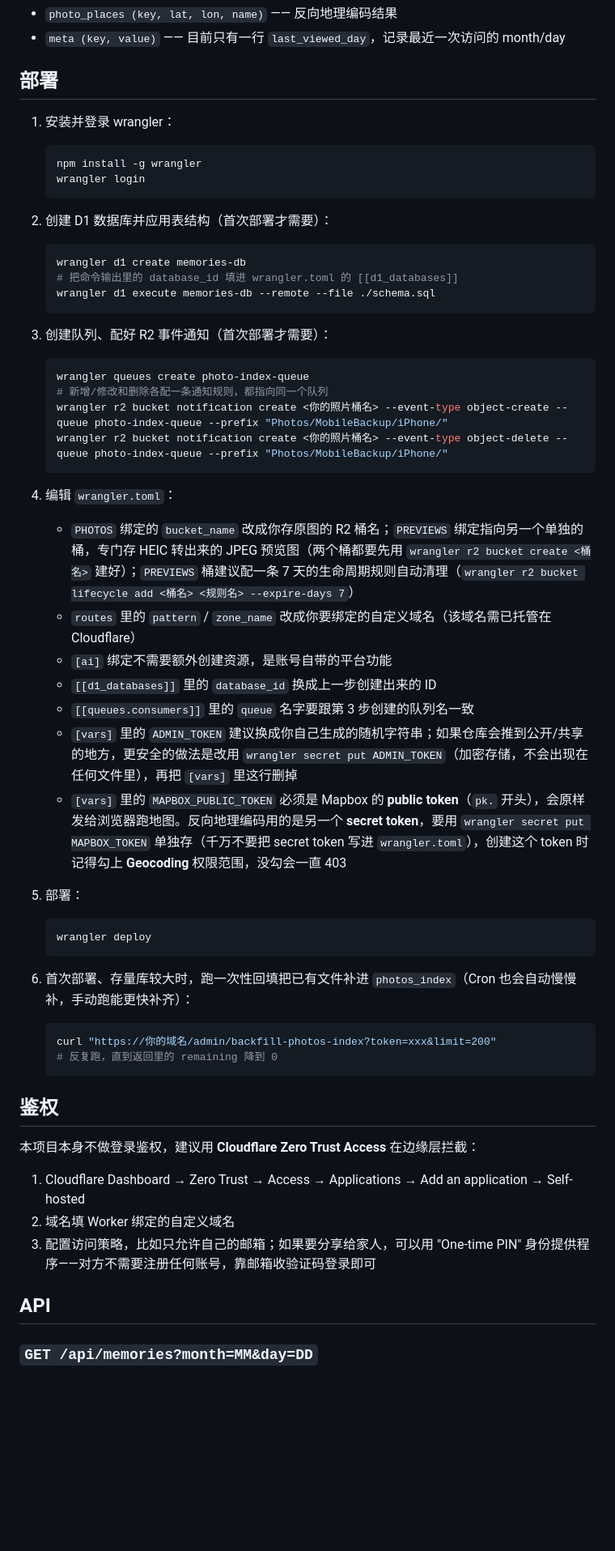
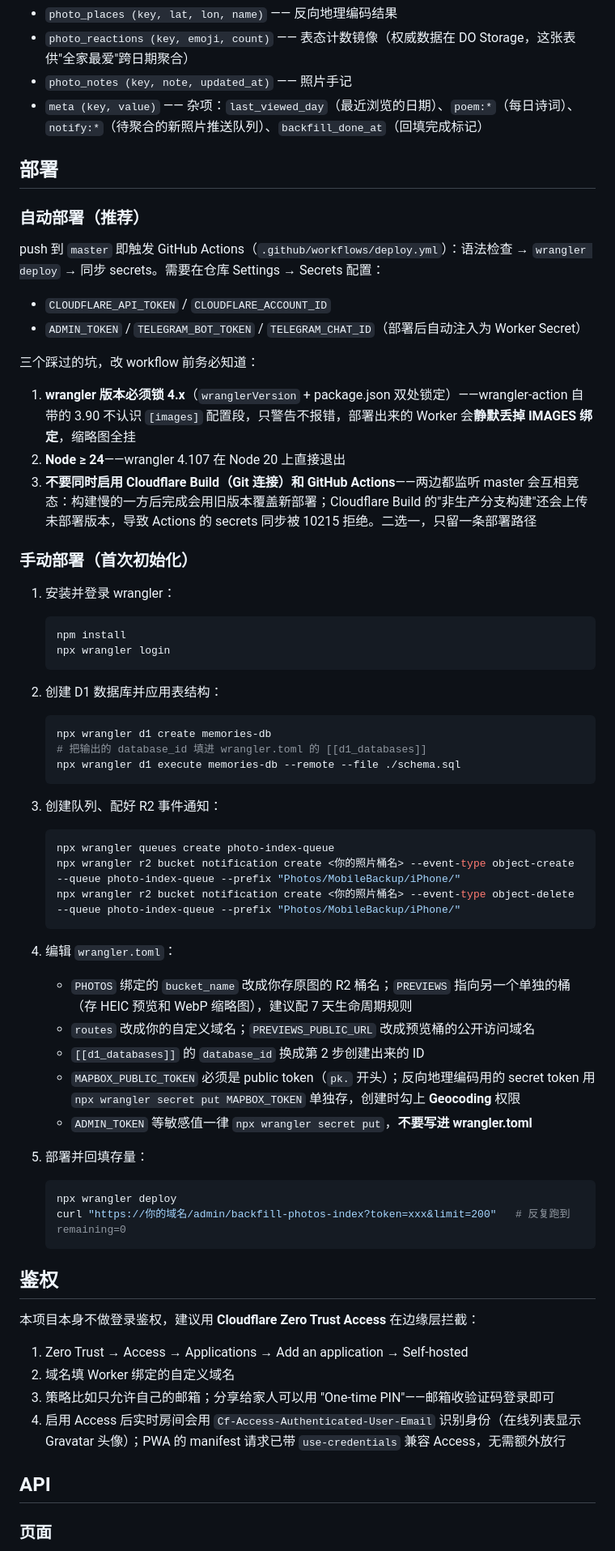
Before and after one commit to cuijianzhuang/On-this-Day, a Markdown page: README.md, the part around one of its changes. Shown at 81% size. Drawn GitHub-style; blank space fills up the shorter version.

````diff
--- a/README.md
+++ b/README.md
@@ -94,63 +108,72 @@ AI 打分、拍摄地点、照片索引、"最近查看的日期"这几类元数
 - `photo_places (key, lat, lon, name)` —— 反向地理编码结果
-- `meta (key, value)` —— 目前只有一行 `last_viewed_day`，记录最近一次访问的 month/day
+- `photo_reactions (key, emoji, count)` —— 表态计数镜像（权威数据在 DO Storage，这张表供"全家最爱"跨日期聚合）
+- `photo_notes (key, note, updated_at)` —— 照片手记
+- `meta (key, value)` —— 杂项：`last_viewed_day`（最近浏览的日期）、`poem:*`（每日诗词）、`notify:*`（待聚合的新照片推送队列）、`backfill_done_at`（回填完成标记）
 
 ## 部署
+
+### 自动部署（推荐）
+
+push 到 `master` 即触发 GitHub Actions（`.github/workflows/deploy.yml`）：语法检查 → `wrangler deploy` → 同步 secrets。需要在仓库 Settings → Secrets 配置：
+
+- `CLOUDFLARE_API_TOKEN` / `CLOUDFLARE_ACCOUNT_ID`
+- `ADMIN_TOKEN` / `TELEGRAM_BOT_TOKEN` / `TELEGRAM_CHAT_ID`（部署后自动注入为 Worker Secret）
+
+三个踩过的坑，改 workflow 前务必知道：
+
+1. **wrangler 版本必须锁 4.x**（`wranglerVersion` + package.json 双处锁定）——wrangler-action 自带的 3.90 不认识 `[images]` 配置段，只警告不报错，部署出来的 Worker 会**静默丢掉 IMAGES 绑定**，缩略图全挂
+2. **Node ≥ 24**——wrangler 4.107 在 Node 20 上直接退出
+3. **不要同时启用 Cloudflare Build（Git 连接）和 GitHub Actions**——两边都监听 master 会互相竞态：构建慢的一方后完成会用旧版本覆盖新部署；Cloudflare Build 的"非生产分支构建"还会上传未部署版本，导致 Actions 的 secrets 同步被 10215 拒绝。二选一，只留一条部署路径
+
+### 手动部署（首次初始化）
 
 1. 安装并登录 wrangler：
 
    ```bash
-   npm install -g wrangler
-   wrangler login
+   npm install
+   npx wrangler login
    ```
 
-2. 创建 D1 数据库并应用表结构（首次部署才需要）：
+2. 创建 D1 数据库并应用表结构：
 
    ```bash
-   wrangler d1 create memories-db
-   # 把命令输出里的 database_id 填进 wrangler.toml 的 [[d1_databases]]
-   wrangler d1 execute memories-db --remote --file ./schema.sql
+   npx wrangler d1 create memories-db
+   # 把输出的 database_id 填进 wrangler.toml 的 [[d1_databases]]
+   npx wrangler d1 execute memories-db --remote --file ./schema.sql
    ```
 
-3. 创建队列、配好 R2 事件通知（首次部署才需要）：
+3. 创建队列、配好 R2 事件通知：
 
    ```bash
-   wrangler queues create photo-index-queue
-   # 新增/修改和删除各配一条通知规则，都指向同一个队列
-   wrangler r2 bucket notification create <你的照片桶名> --event-type object-create --queue photo-index-queue --prefix "Photos/MobileBackup/iPhone/"
-   wrangler r2 bucket notification create <你的照片桶名> --event-type object-delete --queue photo-index-queue --prefix "Photos/MobileBackup/iPhone/"
+   npx wrangler queues create photo-index-queue
+   npx wrangler r2 bucket notification create <你的照片桶名> --event-type object-create --queue photo-index-queue --prefix "Photos/MobileBackup/iPhone/"
+   npx wrangler r2 bucket notification create <你的照片桶名> --event-type object-delete --queue photo-index-queue --prefix "Photos/MobileBackup/iPhone/"
    ```
 
 4. 编辑 `wrangler.toml`：
-   - `PHOTOS` 绑定的 `bucket_name` 改成你存原图的 R2 桶名；`PREVIEWS` 绑定指向另一个单独的桶，专门存 HEIC 转出来的 JPEG 预览图（两个桶都要先用 `wrangler r2 bucket create <桶名>` 建好）；`PREVIEWS` 桶建议配一条 7 天的生命周期规则自动清理（`wrangler r2 bucket lifecycle add <桶名> <规则名> --expire-days 7`）
-   - `routes` 里的 `pattern` / `zone_name` 改成你要绑定的自定义域名（该域名需已托管在 Cloudflare）
-   - `[ai]` 绑定不需要额外创建资源，是账号自带的平台功能
-   - `[[d1_databases]]` 里的 `database_id` 换成上一步创建出来的 ID
-   - `[[queues.consumers]]` 里的 `queue` 名字要跟第 3 步创建的队列名一致
-   - `[vars]` 里的 `ADMIN_TOKEN` 建议换成你自己生成的随机字符串；如果仓库会推到公开/共享的地方，更安全的做法是改用 `wrangler secret put ADMIN_TOKEN`（加密存储，不会出现在任何文件里），再把 `[vars]` 里这行删掉
-   - `[vars]` 里的 `MAPBOX_PUBLIC_TOKEN` 必须是 Mapbox 的 **public token**（`pk.` 开头），会原样发给浏览器跑地图。反向地理编码用的是另一个 **secret token**，要用 `wrangler secret put MAPBOX_TOKEN` 单独存（千万不要把 secret token 写进 `wrangler.toml`），创建这个 token 时记得勾上 **Geocoding** 权限范围，没勾会一直 403
+   - `PHOTOS` 绑定的 `bucket_name` 改成你存原图的 R2 桶名；`PREVIEWS` 指向另一个单独的桶（存 HEIC 预览和 WebP 缩略图），建议配 7 天生命周期规则
+   - `routes` 改成你的自定义域名；`PREVIEWS_PUBLIC_URL` 改成预览桶的公开访问域名
+   - `[[d1_databases]]` 的 `database_id` 换成第 2 步创建出来的 ID
+   - `MAPBOX_PUBLIC_TOKEN` 必须是 public token（`pk.` 开头）；反向地理编码用的 secret token 用 `npx wrangler secret put MAPBOX_TOKEN` 单独存，创建时勾上 **Geocoding** 权限
+   - `ADMIN_TOKEN` 等敏感值一律 `npx wrangler secret put`，**不要写进 wrangler.toml**
 
-5. 部署：
+5. 部署并回填存量：
 
    ```bash
-   wrangler deploy
-   ```
-
-6. 首次部署、存量库较大时，跑一次性回填把已有文件补进 `photos_index`（Cron 也会自动慢慢补，手动跑能更快补齐）：
-
-   ```bash
-   curl "https://你的域名/admin/backfill-photos-index?token=xxx&limit=200"
-   # 反复跑，直到返回里的 remaining 降到 0
+   npx wrangler deploy
+   curl "https://你的域名/admin/backfill-photos-index?token=xxx&limit=200"   # 反复跑到 remaining=0
    ```
 
 ## 鉴权
 
 本项目本身不做登录鉴权，建议用 **Cloudflare Zero Trust Access** 在边缘层拦截：
 
-1. Cloudflare Dashboard → Zero Trust → Access → Applications → Add an application → Self-hosted
+1. Zero Trust → Access → Applications → Add an application → Self-hosted
 2. 域名填 Worker 绑定的自定义域名
-3. 配置访问策略，比如只允许自己的邮箱；如果要分享给家人，可以用 "One-time PIN" 身份提供程序——对方不需要注册任何账号，靠邮箱收验证码登录即可
+3. 策略比如只允许自己的邮箱；分享给家人可以用 "One-time PIN"——邮箱收验证码登录即可
+4. 启用 Access 后实时房间会用 `Cf-Access-Authenticated-User-Email` 识别身份（在线列表显示 Gravatar 头像）；PWA 的 manifest 请求已带 `use-credentials` 兼容 Access，无需额外放行
 
 ## API
 
-### `GET /api/memories?month=MM&day=DD`
+### 页面
 
````
Also changed, not shown: other parts of README.md (+113 -135 lines).
